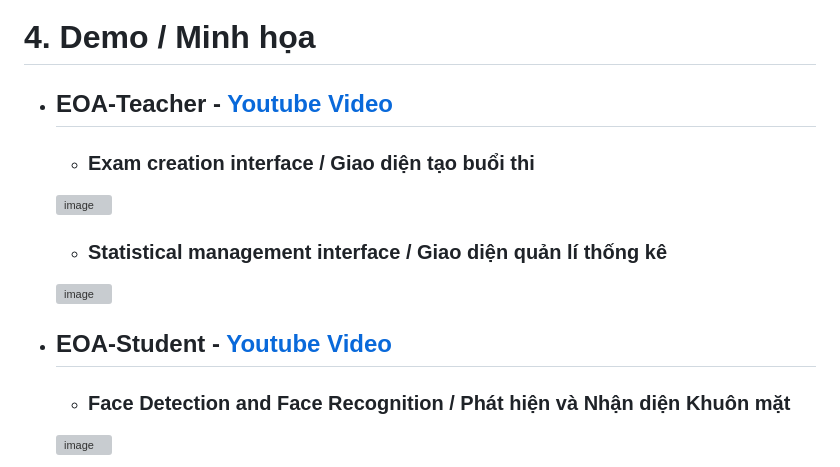
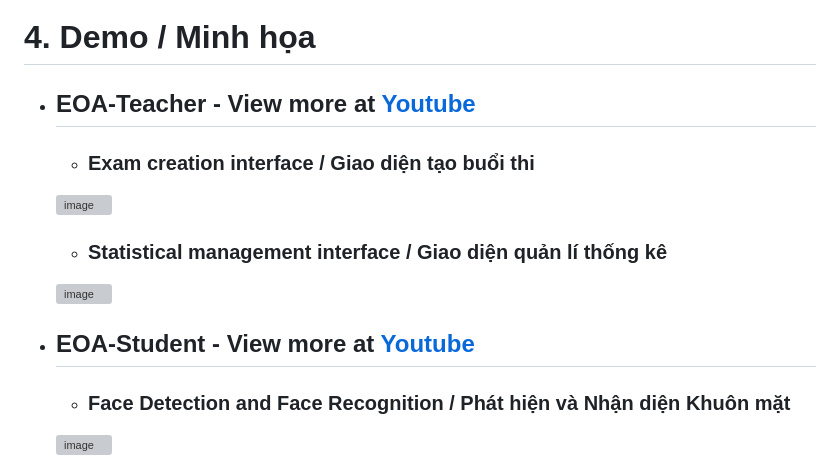
Before and after one commit to AnLaVN/EOA, a Markdown page: README.md, the part around the change. Drawn GitHub-style; grey boxes are pictures that could not be loaded.

```diff
--- a/README.md
+++ b/README.md
@@ -92,7 +92,7 @@
 
 
 # 4. Demo / Minh họa
-- ## EOA-Teacher - [Youtube Video](https://www.youtube.com/watch?v=koQNEXeIKQE)
+- ## EOA-Teacher - View more at [Youtube](https://www.youtube.com/watch?v=koQNEXeIKQE)
 
   - ### Exam creation interface / Giao diện tạo buổi thi
   ![image](https://user-images.githubusercontent.com/90229487/224100717-46a48fa2-7fcd-43ff-9cf0-04321f1df15b.png)
@@ -101,7 +101,7 @@
   ![image](https://user-images.githubusercontent.com/90229487/224101304-e86208fd-dca0-4e13-9c32-22850c4c3458.png)
 
 
-- ## EOA-Student - [Youtube Video](https://www.youtube.com/watch?v=zhO0LddZhZQ)
+- ## EOA-Student - View more at [Youtube](https://www.youtube.com/watch?v=zhO0LddZhZQ)
 
   - ### Face Detection and Face Recognition / Phát hiện và Nhận diện Khuôn mặt
   ![image](https://user-images.githubusercontent.com/90229487/224098289-e69cb69f-b167-4a55-8d01-6f6df13a78be.png)
```
